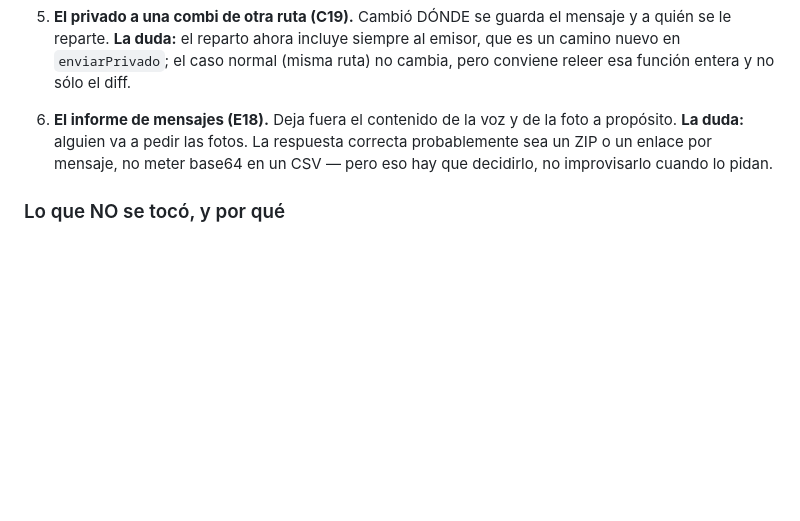
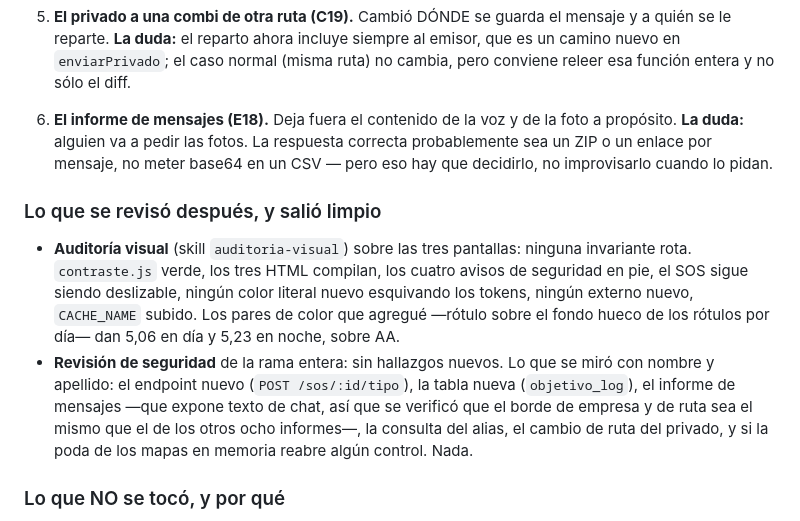
Before and after one commit to Eltiokarma/Prototipo-Celular-Rastreo-01, a Markdown page: REPASO-PENDIENTE.md, the part around the change. GitHub-like rendering; blank space fills up the shorter version.

Commit message:
La auditoría visual y la revisión de seguridad, anotadas donde se buscan
Las dos salieron limpias y eso también es un resultado: si no queda escrito,
el que repase no sabe qué ya se miró y lo mira de nuevo.

Co-Authored-By: Claude Opus 5 <noreply@anthropic.com>
Claude-Session: https://claude.ai/code/session_01VzQaRYueb6Agh29Tpcd5ZK

```diff
--- a/REPASO-PENDIENTE.md
+++ b/REPASO-PENDIENTE.md
@@ -128,6 +128,21 @@ revisión del 10/9 queda cerrada entera. Regresión completa verde.
    meter base64 en un CSV — pero eso hay que decidirlo, no improvisarlo
    cuando lo pidan.
 
+### Lo que se revisó después, y salió limpio
+
+- **Auditoría visual** (skill `auditoria-visual`) sobre las tres pantallas:
+  ninguna invariante rota. `contraste.js` verde, los tres HTML compilan, los
+  cuatro avisos de seguridad en pie, el SOS sigue siendo deslizable, ningún
+  color literal nuevo esquivando los tokens, ningún externo nuevo, `CACHE_NAME`
+  subido. Los pares de color que agregué —rótulo sobre el fondo hueco de los
+  rótulos por día— dan 5,06 en día y 5,23 en noche, sobre AA.
+- **Revisión de seguridad** de la rama entera: sin hallazgos nuevos. Lo que se
+  miró con nombre y apellido: el endpoint nuevo (`POST /sos/:id/tipo`), la
+  tabla nueva (`objetivo_log`), el informe de mensajes —que expone texto de
+  chat, así que se verificó que el borde de empresa y de ruta sea el mismo que
+  el de los otros ocho informes—, la consulta del alias, el cambio de ruta del
+  privado, y si la poda de los mapas en memoria reabre algún control. Nada.
+
 ### Lo que NO se tocó, y por qué
 
 - **El legajo** (DNI, brevete, placa, SOAT, revisión técnica, propietario).
```
